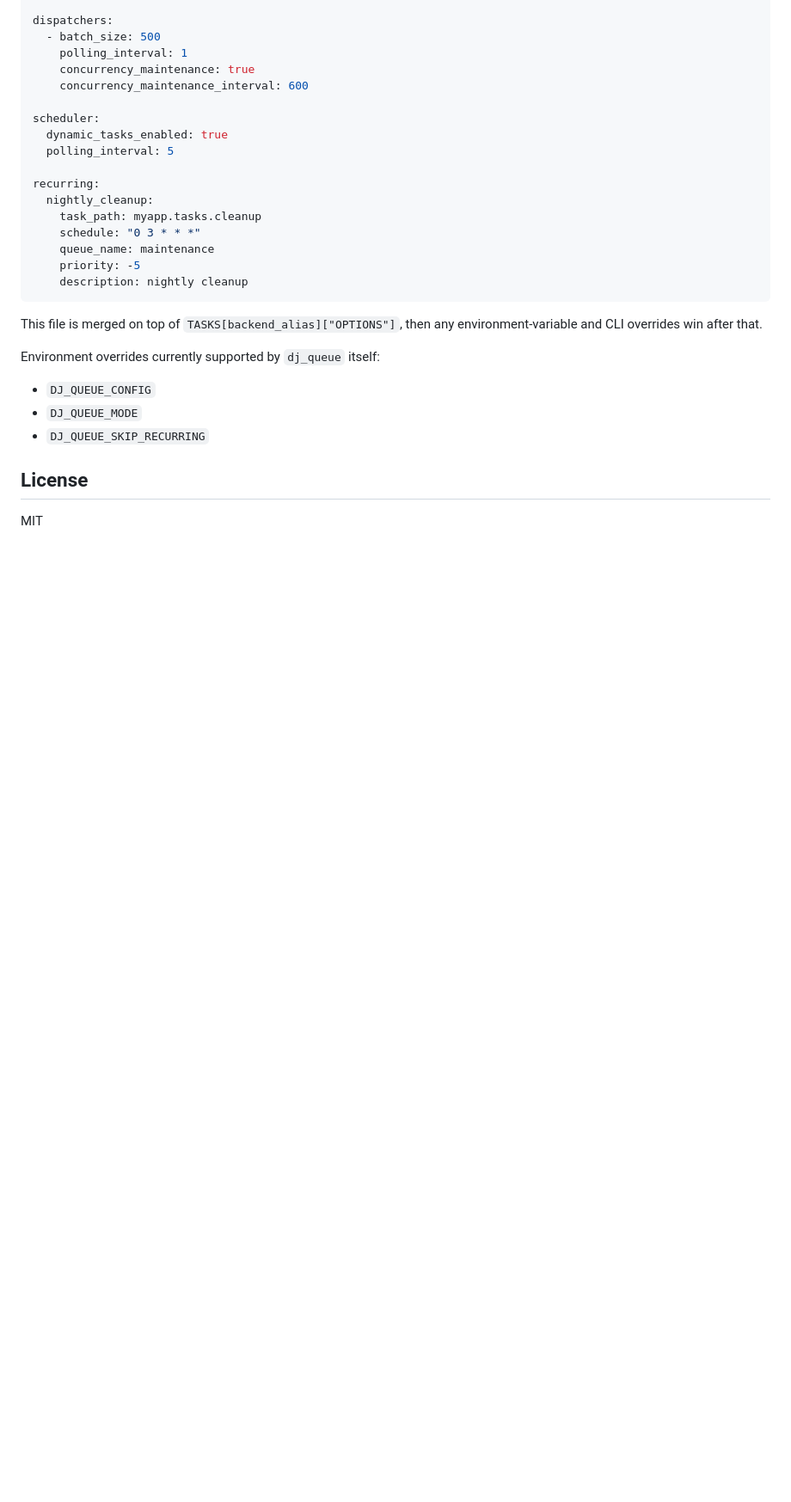
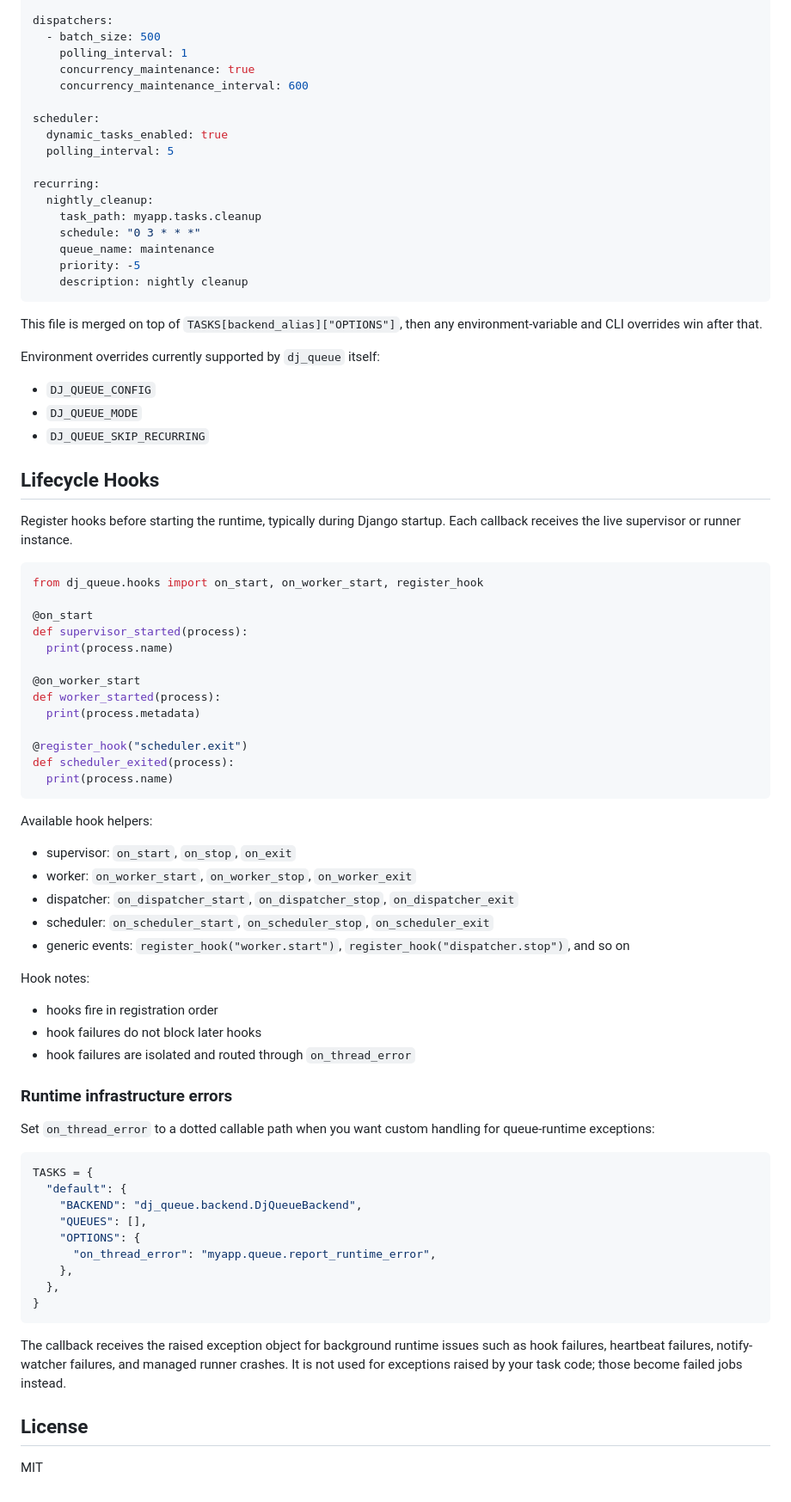
Before and after one commit to coriocactus/dj_queue, a Markdown page: README.md, the part around one of its changes. Shown at 86% size. Rendered like a GitHub page; blank space fills up the shorter version.

````diff
--- a/README.md
+++ b/README.md
@@ -607,6 +707,63 @@ Environment overrides currently supported by `dj_queue` itself:
 - `DJ_QUEUE_MODE`
 - `DJ_QUEUE_SKIP_RECURRING`
 
+## Lifecycle Hooks
+
+Register hooks before starting the runtime, typically during Django startup.
+Each callback receives the live supervisor or runner instance.
+
+```python
+from dj_queue.hooks import on_start, on_worker_start, register_hook
+
+@on_start
+def supervisor_started(process):
+  print(process.name)
+
+@on_worker_start
+def worker_started(process):
+  print(process.metadata)
+
+@register_hook("scheduler.exit")
+def scheduler_exited(process):
+  print(process.name)
+```
+
+Available hook helpers:
+
+- supervisor: `on_start`, `on_stop`, `on_exit`
+- worker: `on_worker_start`, `on_worker_stop`, `on_worker_exit`
+- dispatcher: `on_dispatcher_start`, `on_dispatcher_stop`, `on_dispatcher_exit`
+- scheduler: `on_scheduler_start`, `on_scheduler_stop`, `on_scheduler_exit`
+- generic events: `register_hook("worker.start")`, `register_hook("dispatcher.stop")`, and so on
+
+Hook notes:
+
+- hooks fire in registration order
+- hook failures do not block later hooks
+- hook failures are isolated and routed through `on_thread_error`
+
+### Runtime infrastructure errors
+
+Set `on_thread_error` to a dotted callable path when you want custom handling
+for queue-runtime exceptions:
+
+```python
+TASKS = {
+  "default": {
+    "BACKEND": "dj_queue.backend.DjQueueBackend",
+    "QUEUES": [],
+    "OPTIONS": {
+      "on_thread_error": "myapp.queue.report_runtime_error",
+    },
+  },
+}
+```
+
+The callback receives the raised exception object for background runtime issues
+such as hook failures, heartbeat failures, notify-watcher failures, and managed
+runner crashes. It is not used for exceptions raised by your task code; those
+become failed jobs instead.
+
 ## License
 
 MIT
````
Also changed, not shown: other parts of README.md (+108 -8 lines).
